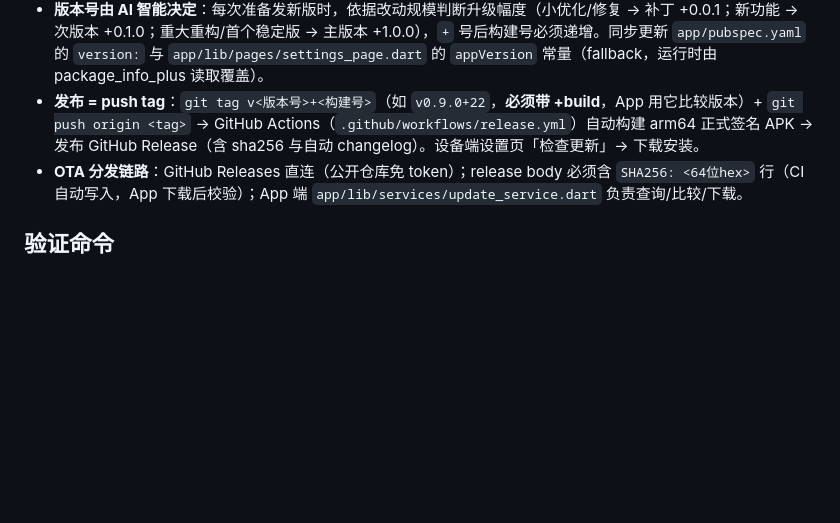
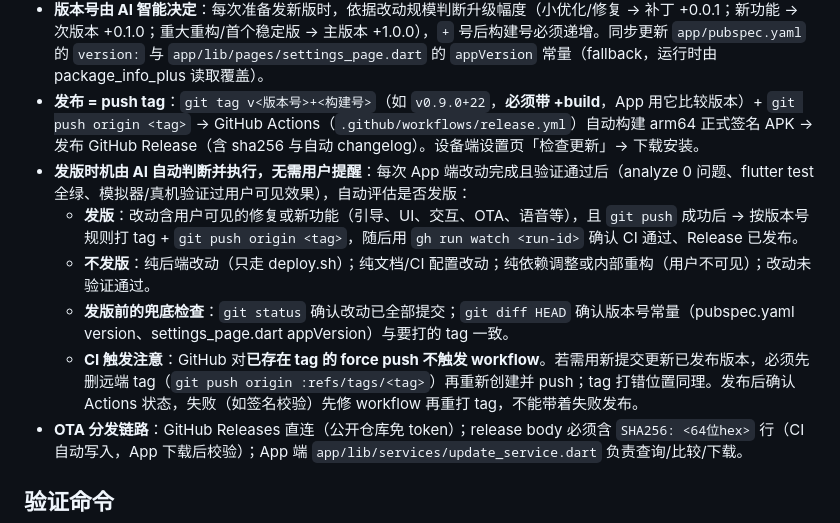
Before and after one commit to shooter119/WatchDog, a Markdown page: AGENTS.md, the part around the change. Drawn GitHub-style; blank space fills up the shorter version.

Commit message:
AGENTS.md：发版时机由 AI 自动判断执行，补充 tag 重打触发 CI 的注意事项

```diff
--- a/AGENTS.md
+++ b/AGENTS.md
@@ -10,6 +10,11 @@
 - **后端代码（backend/src/、deploy/）有修改时，验证通过后直接运行 `deploy/deploy.sh` 部署到线上**，无需用户提醒。
 - **版本号由 AI 智能决定**：每次准备发新版时，依据改动规模判断升级幅度（小优化/修复 → 补丁 +0.0.1；新功能 → 次版本 +0.1.0；重大重构/首个稳定版 → 主版本 +1.0.0），`+` 号后构建号必须递增。同步更新 `app/pubspec.yaml` 的 `version:` 与 `app/lib/pages/settings_page.dart` 的 `appVersion` 常量（fallback，运行时由 package_info_plus 读取覆盖）。
 - **发布 = push tag**：`git tag v<版本号>+<构建号>`（如 `v0.9.0+22`，**必须带 +build**，App 用它比较版本）+ `git push origin <tag>` → GitHub Actions（`.github/workflows/release.yml`）自动构建 arm64 正式签名 APK → 发布 GitHub Release（含 sha256 与自动 changelog）。设备端设置页「检查更新」→ 下载安装。
+- **发版时机由 AI 自动判断并执行，无需用户提醒**：每次 App 端改动完成且验证通过后（analyze 0 问题、flutter test 全绿、模拟器/真机验证过用户可见效果），自动评估是否发版：
+  - **发版**：改动含用户可见的修复或新功能（引导、UI、交互、OTA、语音等），且 `git push` 成功后 → 按版本号规则打 tag + `git push origin <tag>`，随后用 `gh run watch <run-id>` 确认 CI 通过、Release 已发布。
+  - **不发版**：纯后端改动（只走 deploy.sh）；纯文档/CI 配置改动；纯依赖调整或内部重构（用户不可见）；改动未验证通过。
+  - **发版前的兜底检查**：`git status` 确认改动已全部提交；`git diff HEAD` 确认版本号常量（pubspec.yaml version、settings_page.dart appVersion）与要打的 tag 一致。
+  - **CI 触发注意**：GitHub 对**已存在 tag 的 force push 不触发 workflow**。若需用新提交更新已发布版本，必须先删远端 tag（`git push origin :refs/tags/<tag>`）再重新创建并 push；tag 打错位置同理。发布后确认 Actions 状态，失败（如签名校验）先修 workflow 再重打 tag，不能带着失败发布。
 - **OTA 分发链路**：GitHub Releases 直连（公开仓库免 token）；release body 必须含 `SHA256: <64位hex>` 行（CI 自动写入，App 下载后校验）；App 端 `app/lib/services/update_service.dart` 负责查询/比较/下载。
 
 ## 验证命令
```
